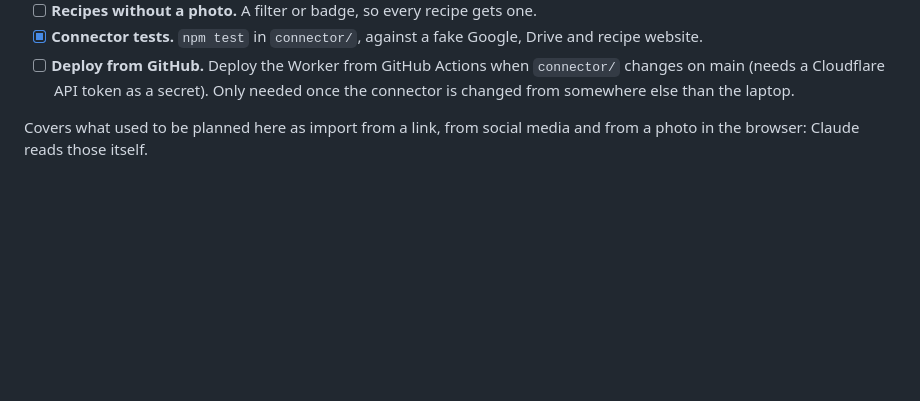
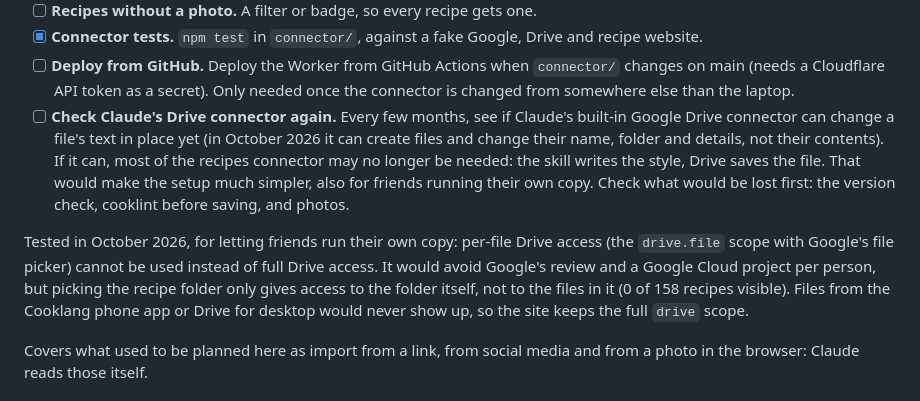
Before and after one commit to jensolemans/recipes, a Markdown page: ROADMAP.md, the part around the change. Drawn GitHub-style; blank space fills up the shorter version.

Commit message:
Roadmap: recheck Claude's Drive connector, note the drive.file test
Claude's built-in Drive connector cannot change a file's text yet; if it
ever can, most of the recipes connector may not be needed. Per-file Drive
access (drive.file with the picker) was tested for friends running their
own copy: picking the folder does not open up the files in it, so the site
keeps the full drive scope.

Co-Authored-By: Claude Opus 5.5 <noreply@anthropic.com>

```diff
--- a/ROADMAP.md
+++ b/ROADMAP.md
@@ -69,6 +69,22 @@ the same name) and it cannot save photos.
   `connector/` changes on main (needs a Cloudflare API token as a secret).
   Only needed once the connector is changed from somewhere else than the
   laptop.
+- [ ] **Check Claude's Drive connector again.** Every few months, see if
+  Claude's built-in Google Drive connector can change a file's text in place
+  yet (in October 2026 it can create files and change their name, folder and
+  details, not their contents). If it can, most of the recipes connector may
+  no longer be needed: the skill writes the style, Drive saves the file. That
+  would make the setup much simpler, also for friends running their own copy.
+  Check what would be lost first: the version check, cooklint before saving,
+  and photos.
+
+Tested in October 2026, for letting friends run their own copy: per-file
+Drive access (the `drive.file` scope with Google's file picker) cannot be
+used instead of full Drive access. It would avoid Google's review and a
+Google Cloud project per person, but picking the recipe folder only gives
+access to the folder itself, not to the files in it (0 of 158 recipes
+visible). Files from the Cooklang phone app or Drive for desktop would never
+show up, so the site keeps the full `drive` scope.
 
 Covers what used to be planned here as import from a link, from social media
 and from a photo in the browser: Claude reads those itself.
```
